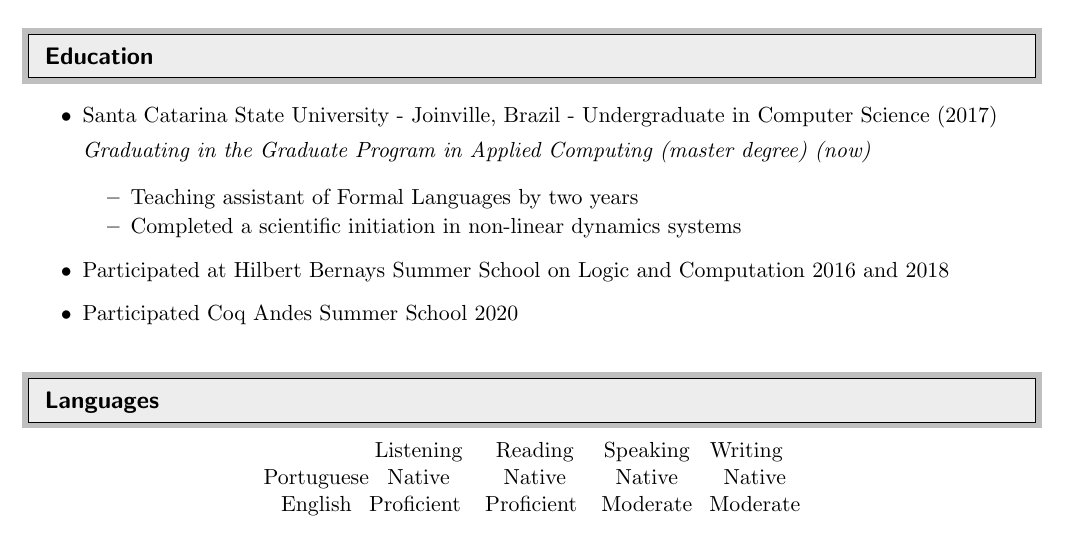
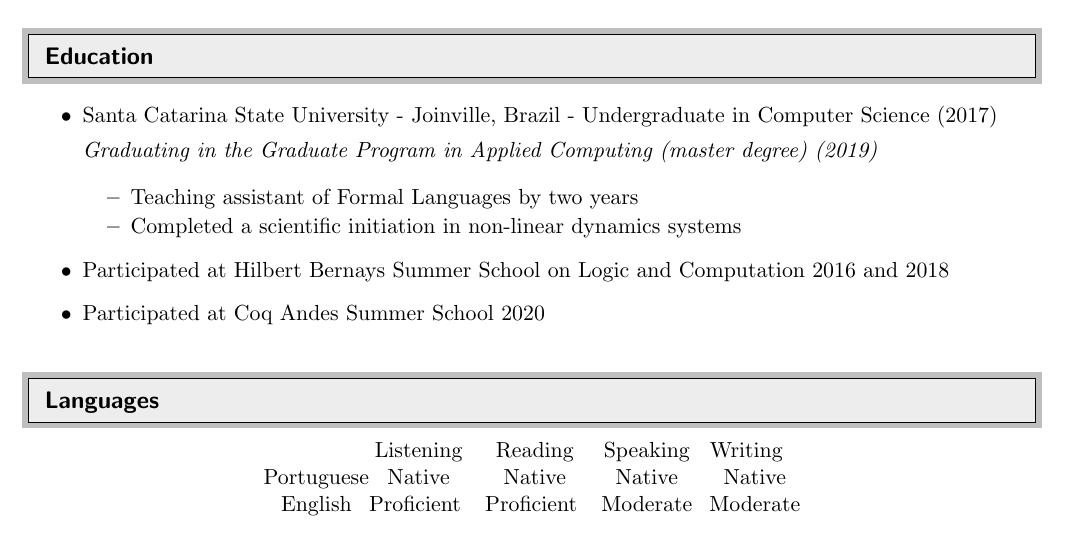
Before and after one commit to rafaelcgs10/My-CV, a LaTeX CV (cv_academic.tex): part of the page, cut so that both start at the same text. Compiled offline with pdfLaTeX.

Commit message:
rename file and minor correction

```diff
--- a/cv.tex
+++ b/cv_academic.tex
@@ -76,7 +76,7 @@
 
 \item Santa Catarina State University - Joinville, Brazil - Undergraduate in Computer Science (2017)
 
-\textit{Graduating in the Graduate Program in Applied Computing (master degree) (now)}
+\textit{Graduating in the Graduate Program in Applied Computing (master degree) (2019)}
 
 \begin{itemize}
 	\resitem{Teaching assistant of Formal Languages by two years}
@@ -85,7 +85,7 @@
 
 \item Participated at Hilbert Bernays Summer School on Logic and Computation 2016 and 2018
 
-\item Participated Coq Andes Summer School 2020
+\item Participated at Coq Andes Summer School 2020
 
 \end{itemize}
 
```
Also changed, not shown: cp_academic.pdf (added), cv.pdf (deleted), cv_academic.pdf (added).
